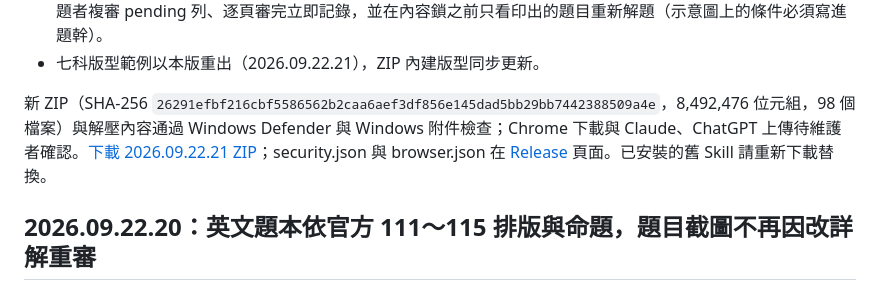
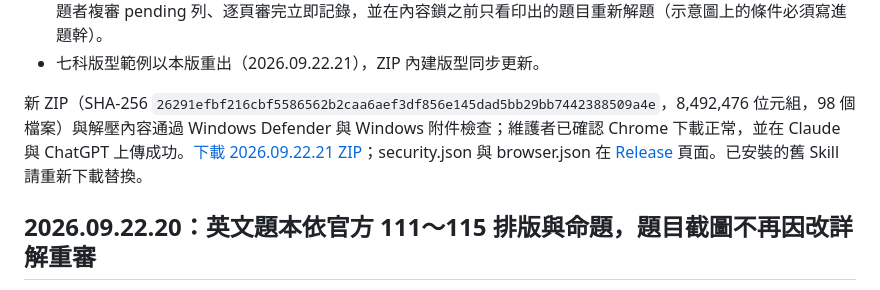
Before and after one commit to niansia/taiwan-exam, a Markdown page: docs/web-updates.md, the part around the change. GitHub-like rendering.

Commit message:
Record maintainer acceptance of the 2026.09.22.21 ZIP

```diff
--- a/docs/web-updates.md
+++ b/docs/web-updates.md
@@ -20,7 +20,7 @@
 - **審查與計時**：存題難度標籤、`item_spec` 等作者專用欄位不再破壞內容鎖，也不重開任何審查；plan 與 build 的次數上限只計印出內容沒變的重複；說明文件要求第一份完整草稿審完就登錄各項審查報告、改題後只讓同一位審題者複審 pending 列、逐頁審完立即記錄，並在內容鎖之前只看印出的題目重新解題（示意圖上的條件必須寫進題幹）。
 - 七科版型範例以本版重出（2026.09.22.21），ZIP 內建版型同步更新。
 
-新 ZIP（SHA-256 `26291efbf216cbf5586562b2caa6aef3df856e145dad5bb29bb7442388509a4e`，8,492,476 位元組，98 個檔案）與解壓內容通過 Windows Defender 與 Windows 附件檢查；Chrome 下載與 Claude、ChatGPT 上傳待維護者確認。[下載 2026.09.22.21 ZIP](https://github.com/niansia/taiwan-exam/releases/download/hosted-2026.09.22.21/taiwan-exam-hosted-2026.09.22.21.zip)；security.json 與 browser.json 在 [Release](https://github.com/niansia/taiwan-exam/releases/tag/hosted-2026.09.22.21) 頁面。已安裝的舊 Skill 請重新下載替換。
+新 ZIP（SHA-256 `26291efbf216cbf5586562b2caa6aef3df856e145dad5bb29bb7442388509a4e`，8,492,476 位元組，98 個檔案）與解壓內容通過 Windows Defender 與 Windows 附件檢查；維護者已確認 Chrome 下載正常，並在 Claude 與 ChatGPT 上傳成功。[下載 2026.09.22.21 ZIP](https://github.com/niansia/taiwan-exam/releases/download/hosted-2026.09.22.21/taiwan-exam-hosted-2026.09.22.21.zip)；security.json 與 browser.json 在 [Release](https://github.com/niansia/taiwan-exam/releases/tag/hosted-2026.09.22.21) 頁面。已安裝的舊 Skill 請重新下載替換。
 
 ## 2026.09.22.20：英文題本依官方 111～115 排版與命題，題目截圖不再因改詳解重審
 
```
